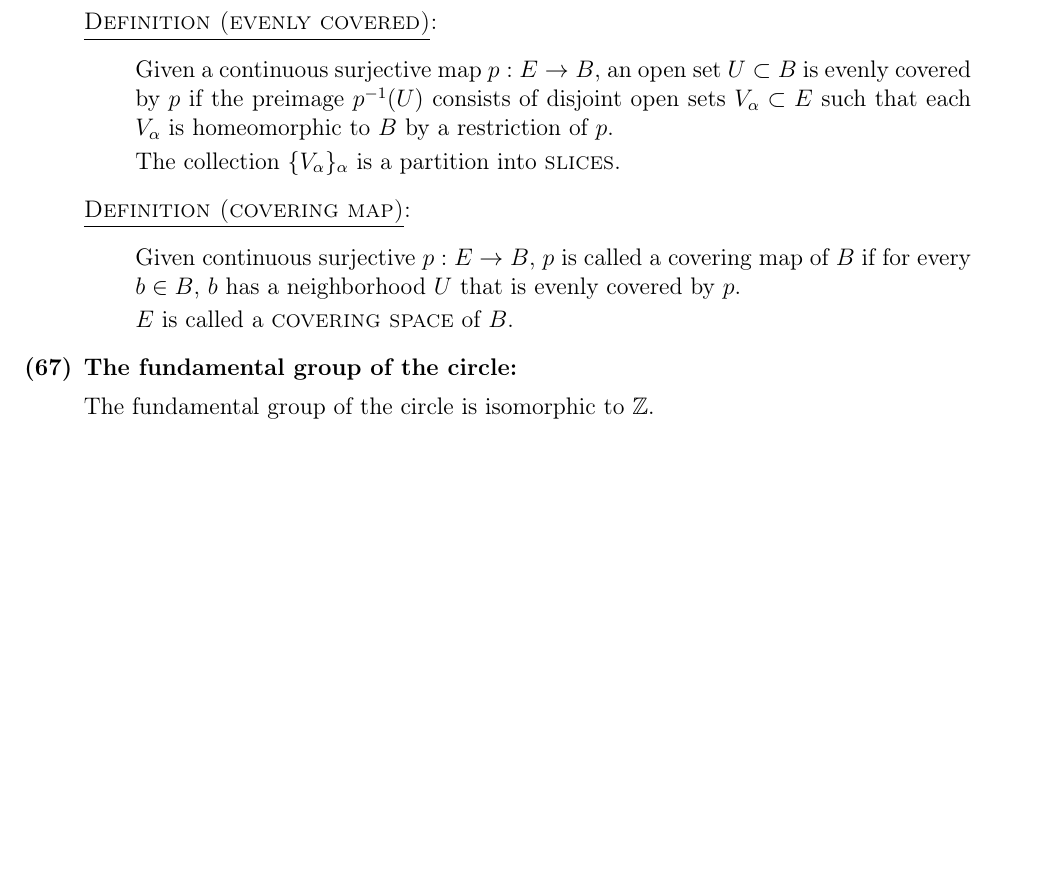
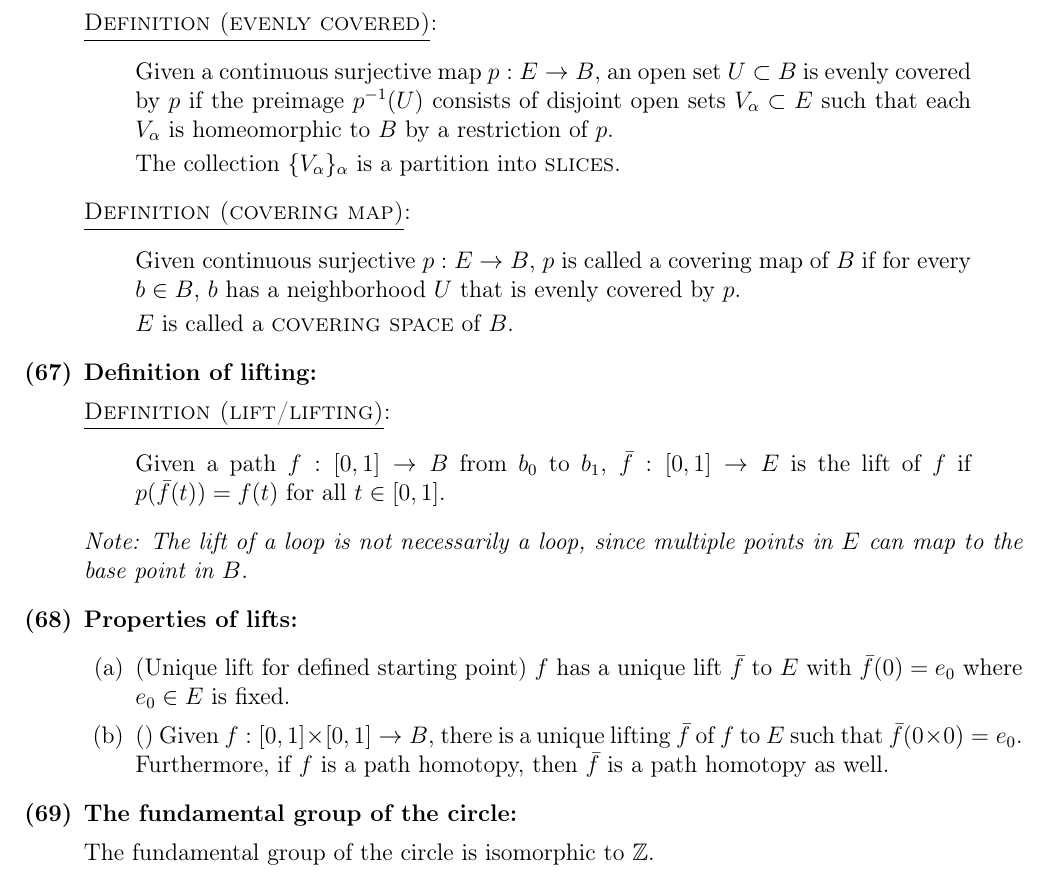
Before and after one commit to bccho/MAT-365-Topology-Notes, a LaTeX document (MAT 365 Big List 01.tex): part of page 19 of 20, cut so that both start at the same text, the shorter picture padded with empty space. Compiled offline with pdfLaTeX.

```diff
--- a/MAT 365 Big List 01.tex
+++ b/MAT 365 Big List 01.tex
@@ -787,6 +787,18 @@
 
                 $E$ is called a \textsc{covering space} of $B$.}
             %
+            \item \textbf{Definition of lifting:}
+
+                \defn{lift/lifting}{Given a path $f:[0,1]\to B$ from $b_0$ to $b_1$, $\bar f : [0,1]\to E$ is the lift of $f$ if $p(\bar f(t)) = f(t)$ for all $t\in[0,1]$.}
+
+                \textit{Note: The lift of a loop is not necessarily a loop, since multiple points in $E$ can map to the base point in $B$.}
+            %
+            \item \textbf{Properties of lifts:}
+                \begin{enumerate}
+                \item (Unique lift for defined starting point) $f$ has a unique lift $\bar f$ to $E$ with $\bar f(0) = e_0$ where $e_0\in E$ is fixed. % todo: brief proof
+                \item () Given $f:[0,1]\times [0,1]\to B$, there is a unique lifting $\bar f$ of $f$ to $E$ such that $\bar f(0\times 0) = e_0$. Furthermore, if $f$ is a path homotopy, then $\bar f$ is a path homotopy as well.
+                \end{enumerate}
+            %
             \item \textbf{The fundamental group of the circle:}
 
                 The fundamental group of the circle is isomorphic to $\ZZ$.
```
Also changed, not shown: MAT 365 Big List 01.pdf, 6 other files.
